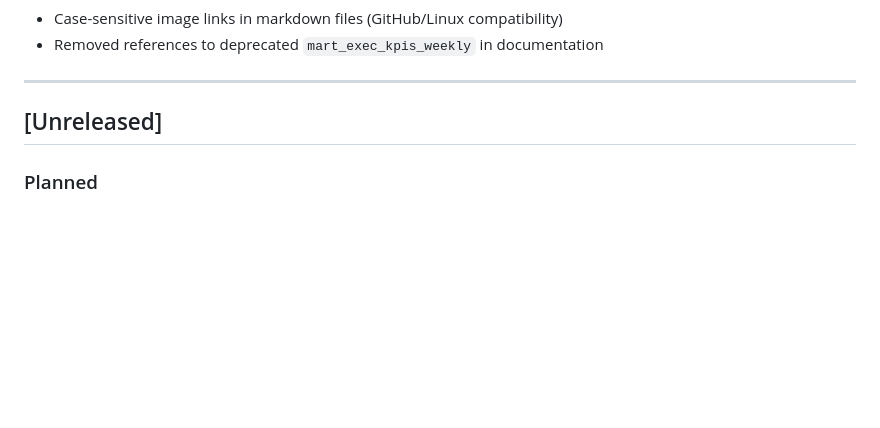
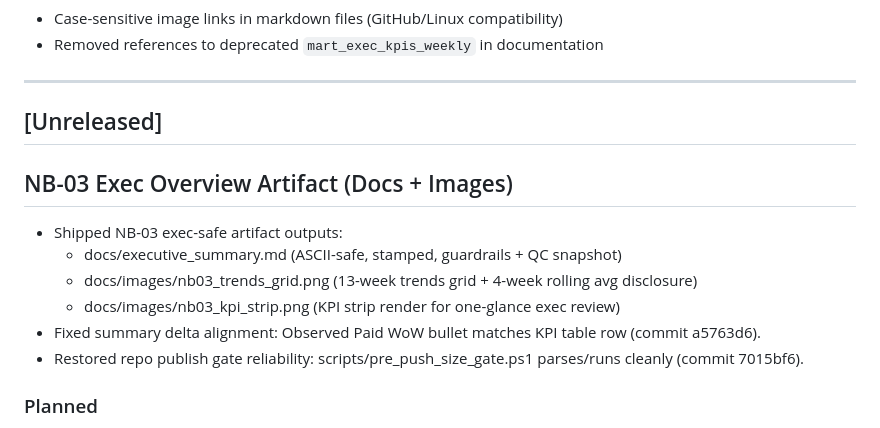
Before and after one commit to stalcup-dev/revenue-cycle-healthcare-claims, a Markdown page: CHANGELOG.md, the part around the change. Rendered like a GitHub page; blank space fills up the shorter version.

Commit message:
Docs: add NB-03 release notes to changelog

```diff
--- a/CHANGELOG.md
+++ b/CHANGELOG.md
@@ -54,6 +54,16 @@ and this project adheres to [Semantic Versioning](https://semver.org/spec/v2.0.0
 
 ## [Unreleased]
 
+## NB-03 Exec Overview Artifact (Docs + Images)
+
+- Shipped NB-03 exec-safe artifact outputs:
+  - docs/executive_summary.md (ASCII-safe, stamped, guardrails + QC snapshot)
+  - docs/images/nb03_trends_grid.png (13-week trends grid + 4-week rolling avg disclosure)
+  - docs/images/nb03_kpi_strip.png (KPI strip render for one-glance exec review)
+- Fixed summary delta alignment: Observed Paid WoW bullet matches KPI table row (commit a5763d6).
+- Restored repo publish gate reliability: scripts/pre_push_size_gate.ps1 parses/runs cleanly (commit 7015bf6).
+
+
 ### Planned
 - **Tab 2**: Provider-Level Workqueue (denial detail drill-down)
 - **Tab 3**: PRCSG Denial Taxonomy (action-oriented pareto analysis)
```
